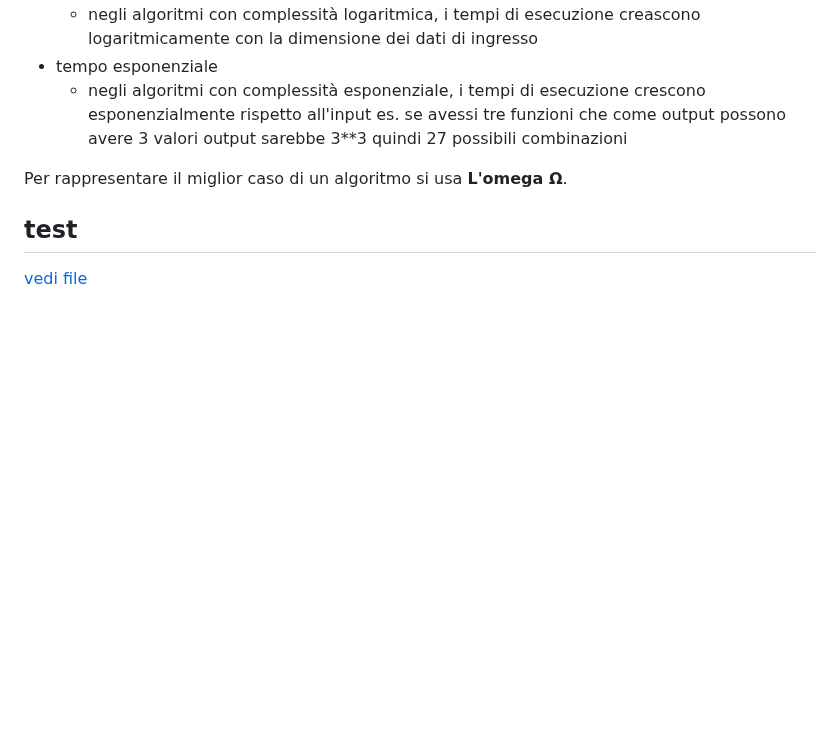
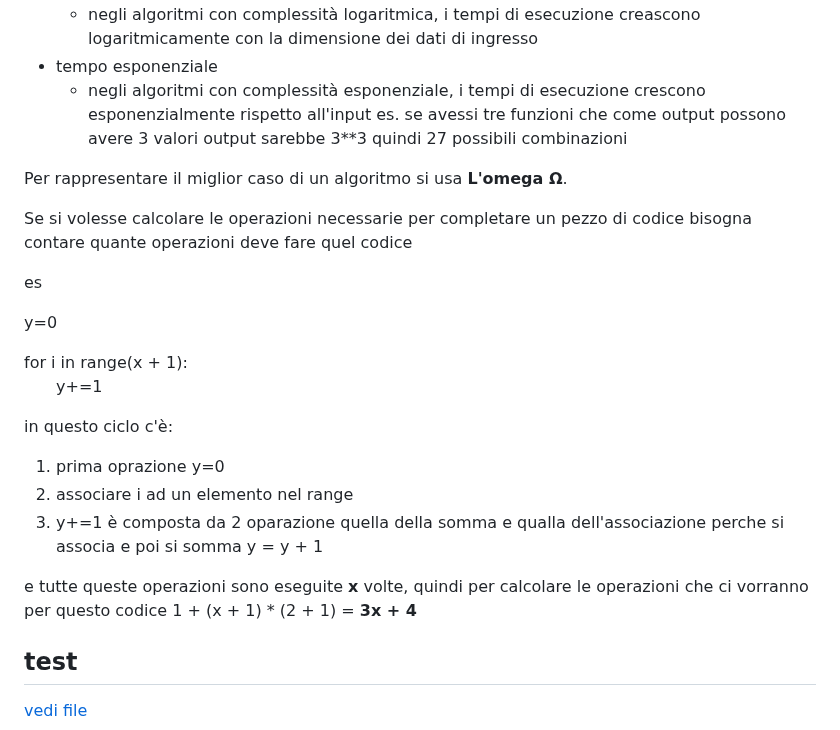
Before and after one commit to antoniolaikauf/python_learn, a Markdown page: readme.md, the part around the change. Rendered like a GitHub page; blank space fills up the shorter version.

Commit message:
operazioni

```diff
--- a/readme.md
+++ b/readme.md
@@ -273,8 +273,26 @@ per calcolare il tempo necessario per un algoritmo ad essere completato si usa l
 - tempo esponenziale
    - negli algoritmi con complessità esponenziale, i tempi di esecuzione crescono esponenzialmente rispetto all'input  es. se avessi tre funzioni che come output possono avere 3 valori output sarebbe 3**3 quindi 27 possibili combinazioni
 
+Per rappresentare il miglior caso di un algoritmo si usa **L'omega Ω**.
 
-Per rappresentare il miglior caso di un algoritmo si usa **L'omega Ω**.
+Se si volesse calcolare le operazioni necessarie per completare un pezzo di codice bisogna contare quante operazioni deve fare quel codice
+
+es
+
+y=0
+
+for i in range(x + 1): <br />
+  y+=1 <br />
+
+in questo ciclo c'è:
+ 1. prima oprazione  y=0
+ 2. associare i ad un elemento nel range
+ 3. y+=1 è composta da 2 oparazione quella della somma e qualla dell'associazione perche
+ si associa e poi si somma  y = y + 1
+
+ e tutte queste operazioni sono eseguite **x** volte, quindi per calcolare le operazioni che ci vorranno per questo codice 1 + (x + 1) * (2 + 1) = **3x + 4**
+
+
 
 
 ## test
```
